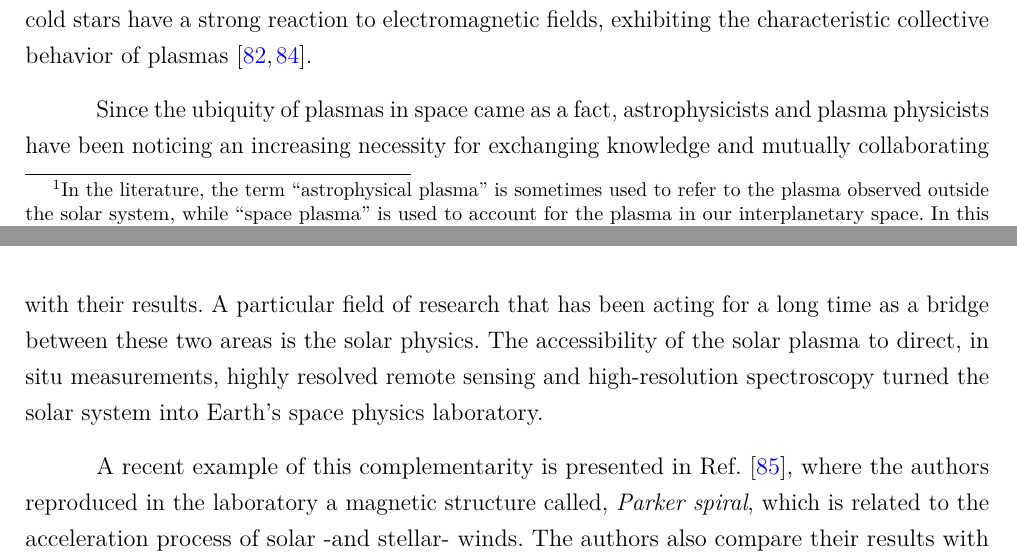
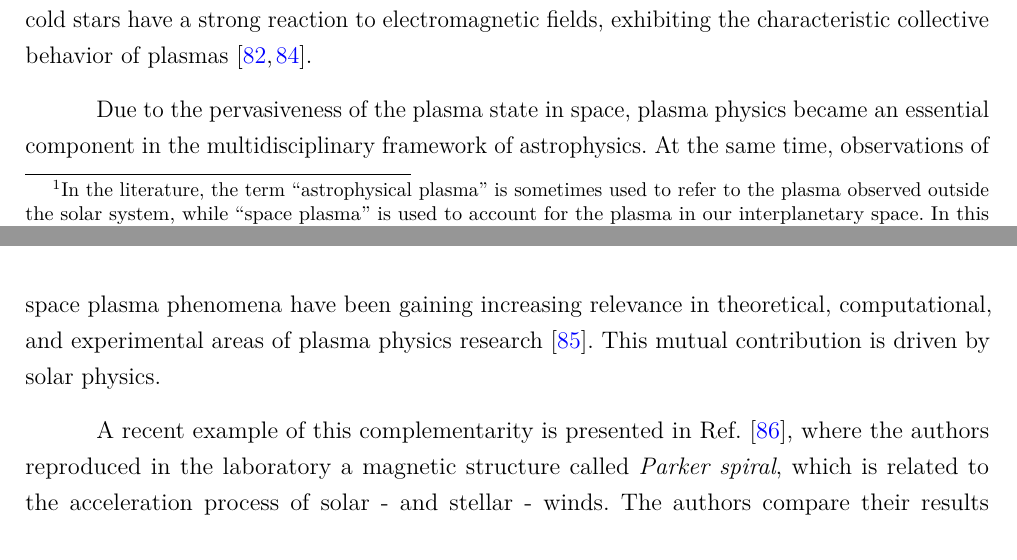
Before and after one commit to satigik/thesis, a LaTeX thesis (thesis.tex): two parts of pages 51 and 52 of 61, joined at a grey line, cut so that both start at the same text. Compiled offline with LuaLaTeX.

Commit message:
*** empty log message ***

```diff
--- a/thesis.tex
+++ b/thesis.tex
@@ -3328,17 +3328,27 @@ around galaxies or in the atmosphere of cold stars have a strong reaction to
 electromagnetic fields, exhibiting the characteristic collective behavior of
 plasmas\cite{tsypa,peratt2014}.
 
-Since the ubiquity of plasmas in space came as a fact, astrophysicists and
-plasma physicists have been noticing an increasing necessity for exchanging
-knowledge and mutually collaborating with their results. A particular field
-of research that has been acting for a long time as a bridge between these two
-areas is the solar physics. The accessibility of the solar plasma to direct,
-in situ measurements, highly resolved remote sensing and high-resolution
-spectroscopy turned the solar system into Earth's space physics laboratory.
+Due to the pervasiveness of the plasma state in space, plasma physics became
+an essential component in the multidisciplinary framework of astrophysics.
+At the same time, observations of space plasma phenomena have been gaining
+increasing relevance in theoretical, computational, and experimental areas
+of plasma physics research \cite{Kulsrud2005}. This mutual contribution is
+driven by solar physics.
+
+
+% Since the ubiquity of plasmas in space came as a fact, astrophysicists and
+% plasma physicists have been noticing an increasing necessity for exchanging
+% knowledge and mutually collaborating with their results. A particular field
+% of research that has been acting for a long time as a bridge between these two
+% areas is the solar physics. The accessibility of the solar plasma to direct,
+% in situ measurements, highly resolved remote sensing and high-resolution
+% spectroscopy turned the solar system into Earth's space physics laboratory.
 
 
 A recent example of this complementarity is
 presented in Ref. \cite{Peterson2019}, where the authors reproduced in the
-laboratory a magnetic structure called, \emph{Parker spiral}, which is
-related to the acceleration process of solar -and stellar- winds. The
-authors also compare their results with numerical simulation of the same
+laboratory a magnetic structure called \emph{Parker spiral}, which is
+related to the acceleration process of solar - and stellar - winds. The
+authors compare their results with numerical simulation of the same
+structure, since in situ observations of this particular phenomena are not
+available yet. In Ref. \cite{Chen2019}, we have the opposite situation.
```
Also changed, not shown: thesis.tex (4 more changed lines).
